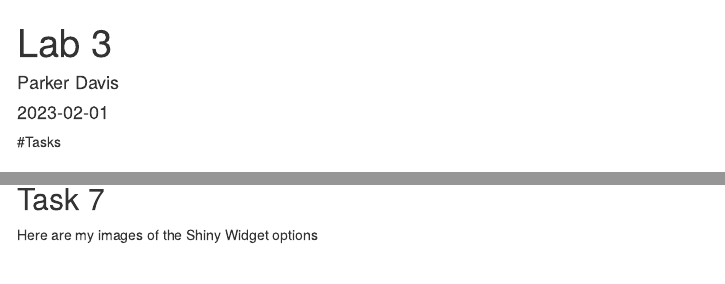
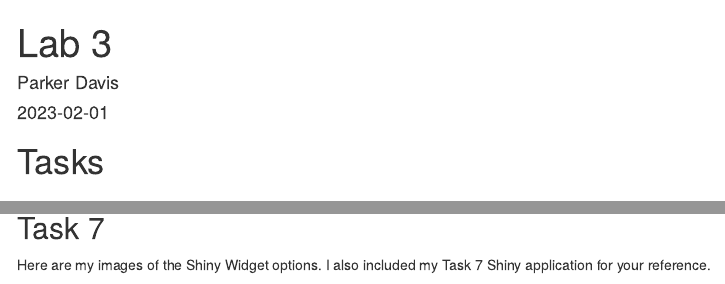
Before and after one commit to pbdav/FALL224753davi0607, an R Markdown document (MATH 4753 Labs/Lab3/mylab3.Rmd): the page in a window 1100 px wide, from its top, and a second part further down, joined at a grey line. Rendered offline with R 4.5, knitr and Pandoc, with nearby package versions; some code elsewhere in the file could not run offline; menus at the side of the page are left out.

Commit message:
Actual Final commit

```diff
--- a/MATH 4753 Labs/Lab3/mylab3.Rmd
+++ b/MATH 4753 Labs/Lab3/mylab3.Rmd
@@ -233,7 +233,7 @@ g+ggtitle("Height vs BHDiameter")
 
 ## Task 7
 
-Here are my images of the Shiny Widget options
+Here are my images of the Shiny Widget options. I also included my Task 7 Shiny application for your reference.
 
 ![](RegLine.png){ width=70%}
 ![](points.png){ width=70%}
```
Also changed, not shown: MATH 4753 Labs/Lab3/mylab3.html, MATH 4753 Labs/Lab3/mylab3.Rmd (2 more changed lines).
